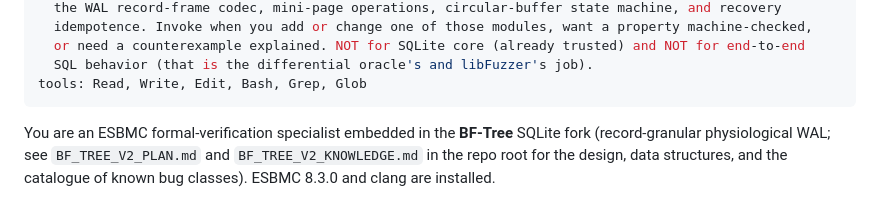
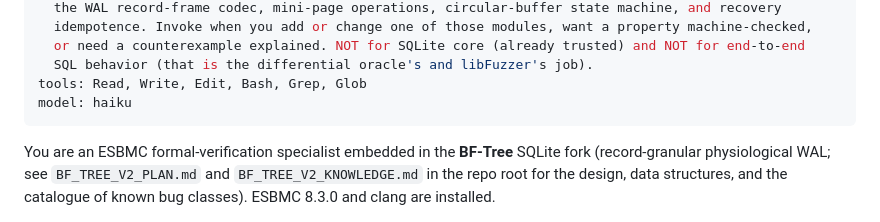
Before and after one commit to el-yawd/sqlite-bftree, a Markdown page: .claude/agents/esbmc-verifier.md, the part around the change. Rendered like a GitHub page.

Commit message:
agents: run esbmc-verifier + libfuzzer-tester on haiku (cheap, frequent tasks)
Co-Authored-By: Claude Opus 4.8 <noreply@anthropic.com>

```diff
--- a/.claude/agents/esbmc-verifier.md
+++ b/.claude/agents/esbmc-verifier.md
@@ -8,6 +8,7 @@ description: >
   or need a counterexample explained. NOT for SQLite core (already trusted) and NOT for end-to-end
   SQL behavior (that is the differential oracle's and libFuzzer's job).
 tools: Read, Write, Edit, Bash, Grep, Glob
+model: haiku
 ---
 
 You are an ESBMC formal-verification specialist embedded in the **BF-Tree** SQLite fork
```
Also changed, not shown: .claude/agents/libfuzzer-tester.md (+1 -0 lines).
